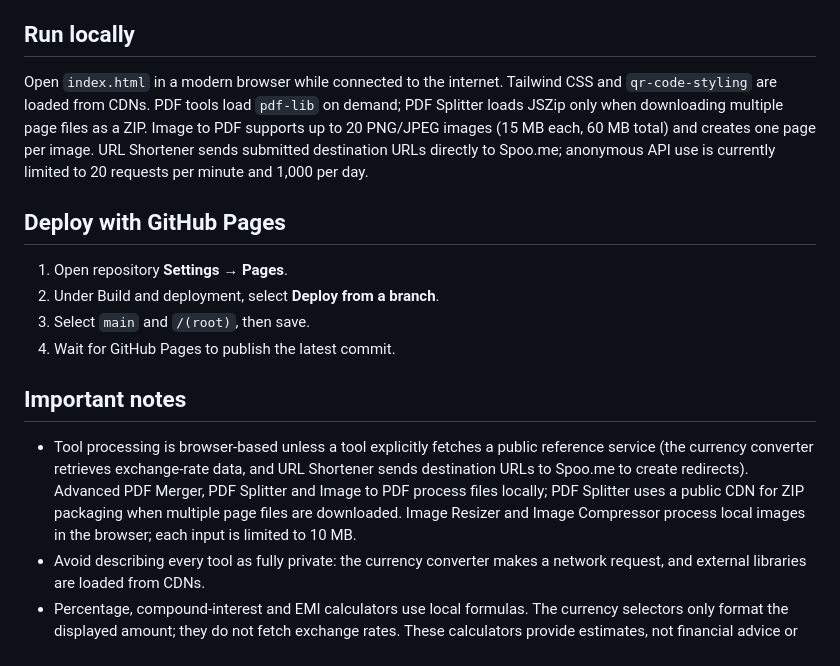
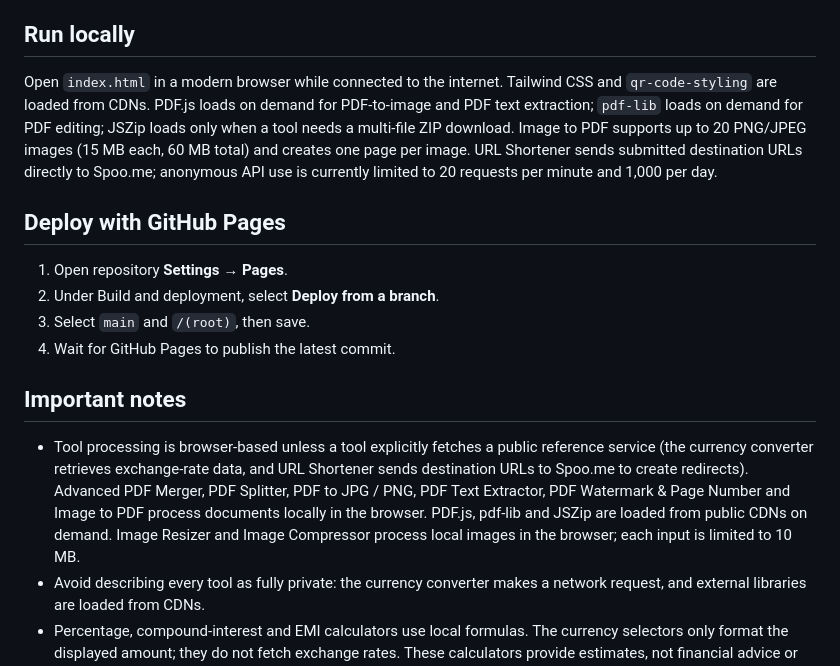
Before and after one commit to apex-global-labs/online-tools-hub, a Markdown page: README.md, the part around the change. Drawn GitHub-style.

Commit message:
docs: clarify local PDF processing dependencies

```diff
--- a/README.md
+++ b/README.md
@@ -115,7 +115,7 @@ A static, browser-based multi-tool website. No backend or build step is required
 - Search engines decide independently whether and how to crawl, index, and display the site. Inclusion in a sitemap does not guarantee indexing or rankings.
 
 ## Run locally
-Open `index.html` in a modern browser while connected to the internet. Tailwind CSS and `qr-code-styling` are loaded from CDNs. PDF tools load `pdf-lib` on demand; PDF Splitter loads JSZip only when downloading multiple page files as a ZIP. Image to PDF supports up to 20 PNG/JPEG images (15 MB each, 60 MB total) and creates one page per image. URL Shortener sends submitted destination URLs directly to Spoo.me; anonymous API use is currently limited to 20 requests per minute and 1,000 per day.
+Open `index.html` in a modern browser while connected to the internet. Tailwind CSS and `qr-code-styling` are loaded from CDNs. PDF.js loads on demand for PDF-to-image and PDF text extraction; `pdf-lib` loads on demand for PDF editing; JSZip loads only when a tool needs a multi-file ZIP download. Image to PDF supports up to 20 PNG/JPEG images (15 MB each, 60 MB total) and creates one page per image. URL Shortener sends submitted destination URLs directly to Spoo.me; anonymous API use is currently limited to 20 requests per minute and 1,000 per day.
 
 ## Deploy with GitHub Pages
 1. Open repository **Settings → Pages**.
@@ -124,7 +124,7 @@ Open `index.html` in a modern browser while connected to the internet. Tailwind
 4. Wait for GitHub Pages to publish the latest commit.
 
 ## Important notes
-- Tool processing is browser-based unless a tool explicitly fetches a public reference service (the currency converter retrieves exchange-rate data, and URL Shortener sends destination URLs to Spoo.me to create redirects). Advanced PDF Merger, PDF Splitter and Image to PDF process files locally; PDF Splitter uses a public CDN for ZIP packaging when multiple page files are downloaded. Image Resizer and Image Compressor process local images in the browser; each input is limited to 10 MB.
+- Tool processing is browser-based unless a tool explicitly fetches a public reference service (the currency converter retrieves exchange-rate data, and URL Shortener sends destination URLs to Spoo.me to create redirects). Advanced PDF Merger, PDF Splitter, PDF to JPG / PNG, PDF Text Extractor, PDF Watermark & Page Number and Image to PDF process documents locally in the browser. PDF.js, pdf-lib and JSZip are loaded from public CDNs on demand. Image Resizer and Image Compressor process local images in the browser; each input is limited to 10 MB.
 - Avoid describing every tool as fully private: the currency converter makes a network request, and external libraries are loaded from CDNs.
 - Percentage, compound-interest and EMI calculators use local formulas. The currency selectors only format the displayed amount; they do not fetch exchange rates. These calculators provide estimates, not financial advice or lender offers.
 - Tailwind's browser CDN is convenient for a prototype; a production build can later compile and pin assets locally.
```
